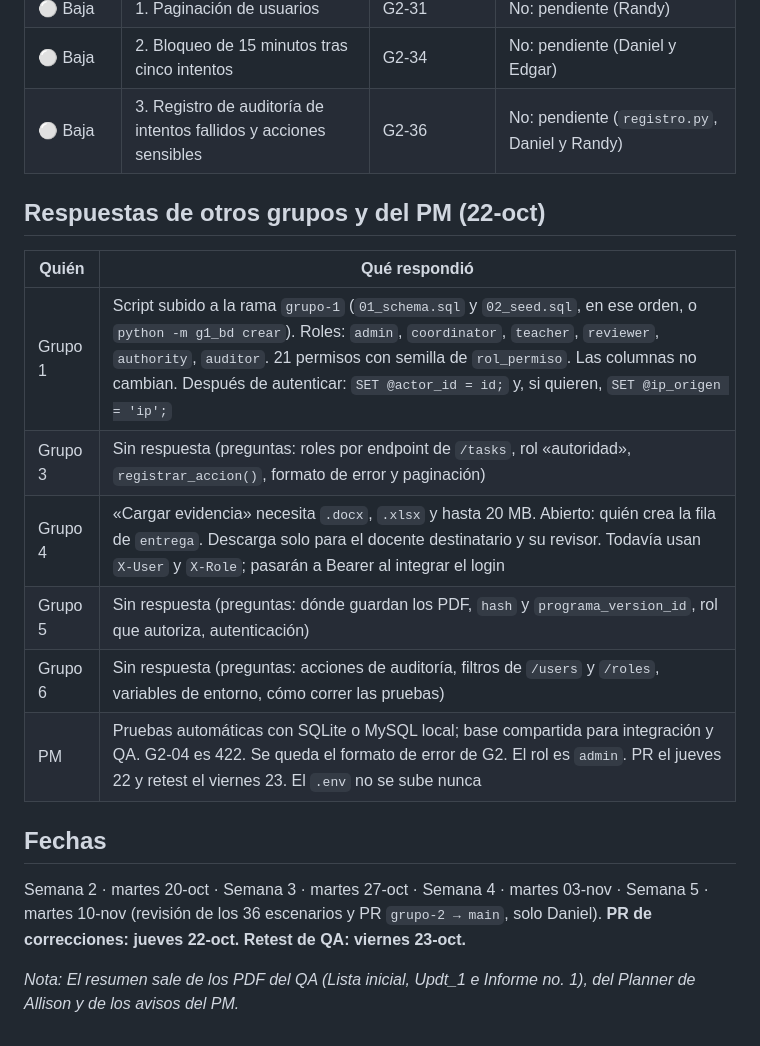
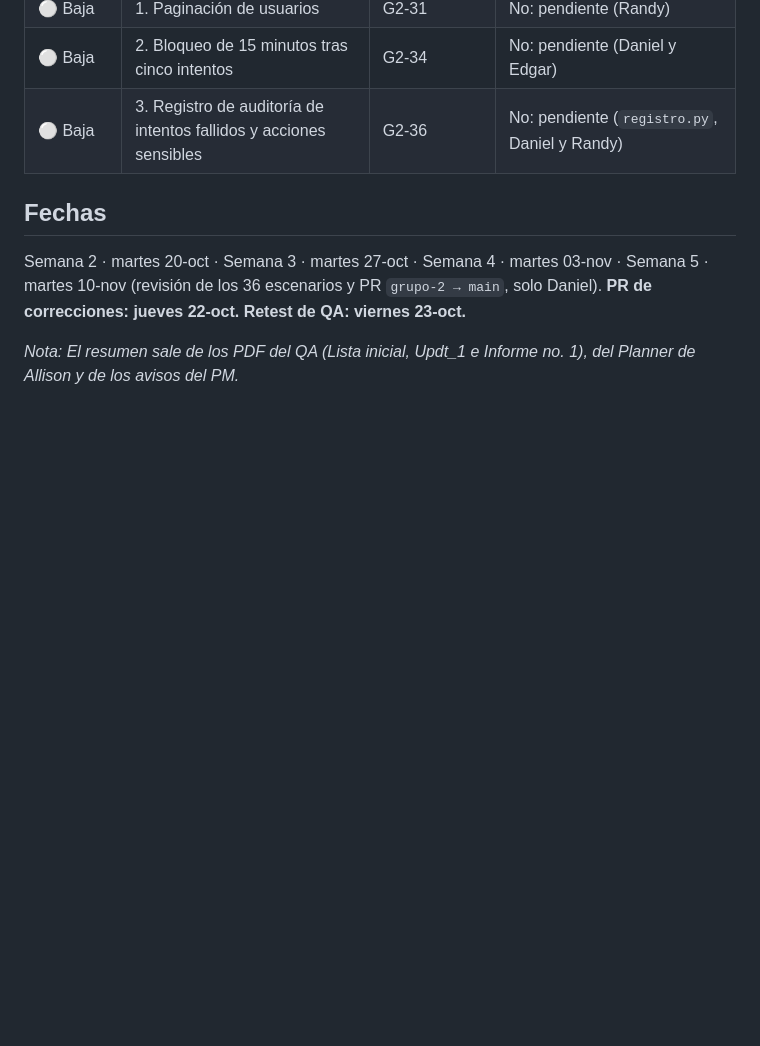
Before and after one commit to jonnyverasdl-cloud/UDV_Proyecto, a Markdown page: grupos/grupo-2-api-seguridad/PENDIENTES_QA.md, the part around the change. GitHub-like rendering; blank space fills up the shorter version.

```diff
--- a/grupos/grupo-2-api-seguridad/PENDIENTES_QA.md
+++ b/grupos/grupo-2-api-seguridad/PENDIENTES_QA.md
@@ -129,17 +129,6 @@ Allison revisa lo que se marque como completado en el Planner. Esa lista puede c
 | ⚪ Baja | 2. Bloqueo de 15 minutos tras cinco intentos | G2-34 | No: pendiente (Daniel y Edgar) |
 | ⚪ Baja | 3. Registro de auditoría de intentos fallidos y acciones sensibles | G2-36 | No: pendiente (`registro.py`, Daniel y Randy) |
 
-## Respuestas de otros grupos y del PM (22-oct)
-
-| Quién | Qué respondió |
-|-|-|
-| Grupo 1 | Script subido a la rama `grupo-1` (`01_schema.sql` y `02_seed.sql`, en ese orden, o `python -m g1_bd crear`). Roles: `admin`, `coordinator`, `teacher`, `reviewer`, `authority`, `auditor`. 21 permisos con semilla de `rol_permiso`. Las columnas no cambian. Después de autenticar: `SET @actor_id = id;` y, si quieren, `SET @ip_origen = 'ip';` |
-| Grupo 3 | Sin respuesta (preguntas: roles por endpoint de `/tasks`, rol «autoridad», `registrar_accion()`, formato de error y paginación) |
-| Grupo 4 | «Cargar evidencia» necesita `.docx`, `.xlsx` y hasta 20 MB. Abierto: quién crea la fila de `entrega`. Descarga solo para el docente destinatario y su revisor. Todavía usan `X-User` y `X-Role`; pasarán a Bearer al integrar el login |
-| Grupo 5 | Sin respuesta (preguntas: dónde guardan los PDF, `hash` y `programa_version_id`, rol que autoriza, autenticación) |
-| Grupo 6 | Sin respuesta (preguntas: acciones de auditoría, filtros de `/users` y `/roles`, variables de entorno, cómo correr las pruebas) |
-| PM | Pruebas automáticas con SQLite o MySQL local; base compartida para integración y QA. G2-04 es 422. Se queda el formato de error de G2. El rol es `admin`. PR el jueves 22 y retest el viernes 23. El `.env` no se sube nunca |
-
 ## Fechas
 
 Semana 2 · martes 20-oct · Semana 3 · martes 27-oct · Semana 4 · martes 03-nov · Semana 5 · martes 10-nov (revisión de los 36 escenarios y PR `grupo-2 → main`, solo Daniel). **PR de correcciones: jueves 22-oct. Retest de QA: viernes 23-oct.**
```
